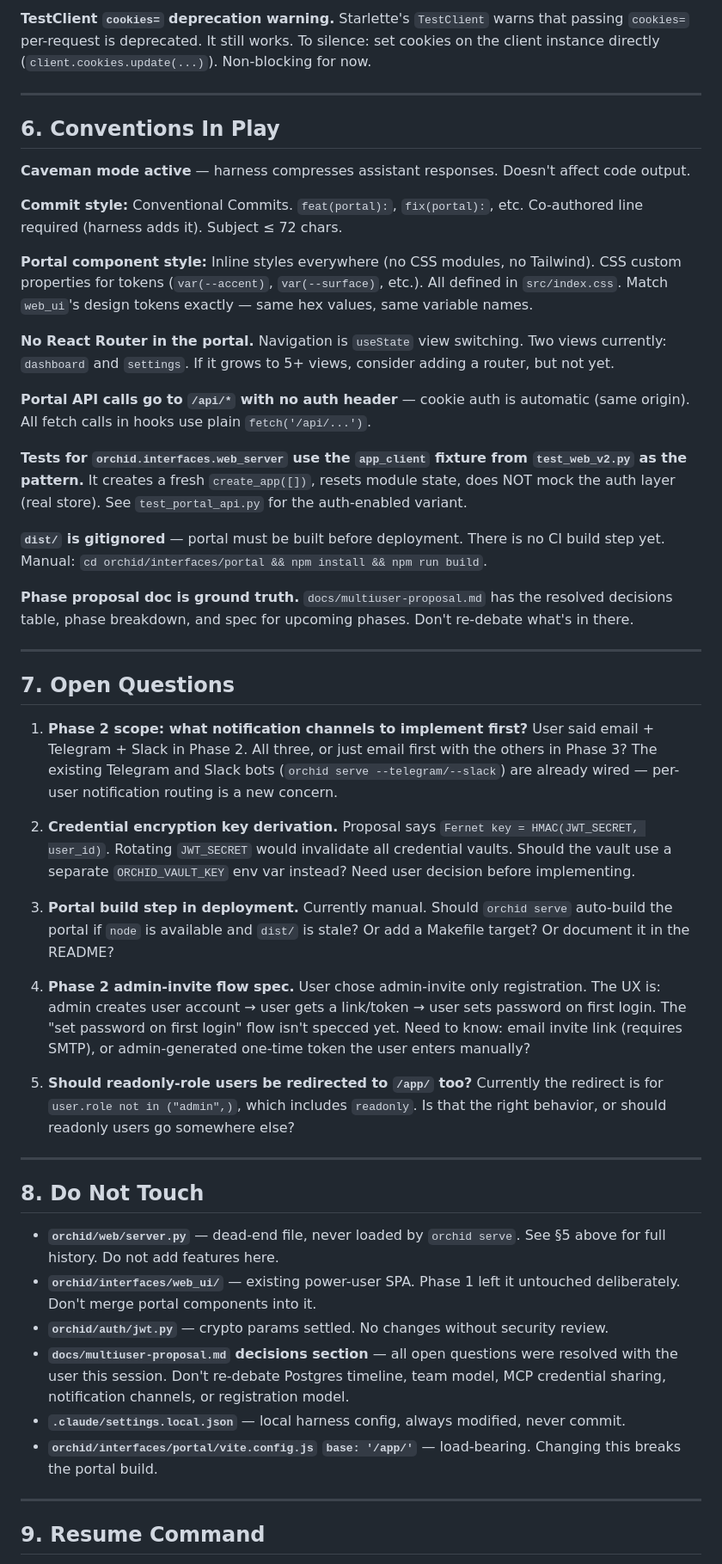
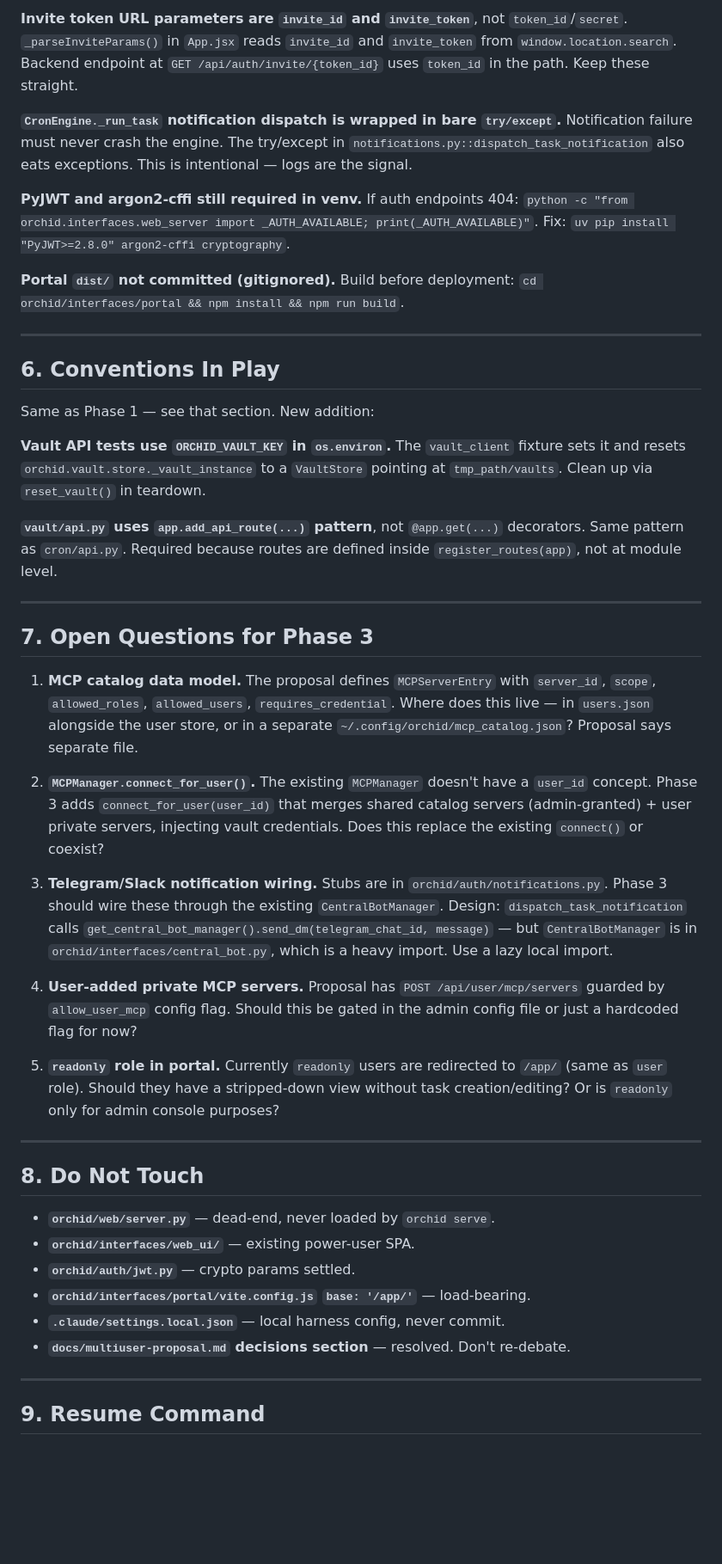
Before and after one commit to scheidydude/orchid, a Markdown page: HANDOFF.md, the part around one of its changes. Shown at 86% size. Drawn GitHub-style; blank space fills up the shorter version.

```diff
--- a/HANDOFF.md
+++ b/HANDOFF.md
@@ -155,50 +131,46 @@ Start Phase 2: Credential Vault + Per-User Config + Notifications. See proposal
 
-**TestClient `cookies=` deprecation warning.** Starlette's `TestClient` warns that passing `cookies=` per-request is deprecated. It still works. To silence: set cookies on the client instance directly (`client.cookies.update(...)`). Non-blocking for now.
+**Invite token URL parameters are `invite_id` and `invite_token`**, not `token_id`/`secret`. `_parseInviteParams()` in `App.jsx` reads `invite_id` and `invite_token` from `window.location.search`. Backend endpoint at `GET /api/auth/invite/{token_id}` uses `token_id` in the path. Keep these straight.
+
+**`CronEngine._run_task` notification dispatch is wrapped in bare `try/except`.** Notification failure must never crash the engine. The try/except in `notifications.py::dispatch_task_notification` also eats exceptions. This is intentional — logs are the signal.
+
+**PyJWT and argon2-cffi still required in venv.** If auth endpoints 404: `python -c "from orchid.interfaces.web_server import _AUTH_AVAILABLE; print(_AUTH_AVAILABLE)"`. Fix: `uv pip install "PyJWT>=2.8.0" argon2-cffi cryptography`.
+
+**Portal `dist/` not committed (gitignored).** Build before deployment: `cd orchid/interfaces/portal && npm install && npm run build`.
 
 ---
 
 ## 6. Conventions In Play
 
-**Caveman mode active** — harness compresses assistant responses. Doesn't affect code output.
+Same as Phase 1 — see that section. New addition:
 
-**Commit style:** Conventional Commits. `feat(portal):`, `fix(portal):`, etc. Co-authored line required (harness adds it). Subject ≤ 72 chars.
+**Vault API tests use `ORCHID_VAULT_KEY` in `os.environ`.** The `vault_client` fixture sets it and resets `orchid.vault.store._vault_instance` to a `VaultStore` pointing at `tmp_path/vaults`. Clean up via `reset_vault()` in teardown.
 
-**Portal component style:** Inline styles everywhere (no CSS modules, no Tailwind). CSS custom properties for tokens (`var(--accent)`, `var(--surface)`, etc.). All defined in `src/index.css`. Match `web_ui`'s design tokens exactly — same hex values, same variable names.
-
-**No React Router in the portal.** Navigation is `useState` view switching. Two views currently: `dashboard` and `settings`. If it grows to 5+ views, consider adding a router, but not yet.
-
-**Portal API calls go to `/api/*` with no auth header** — cookie auth is automatic (same origin). All fetch calls in hooks use plain `fetch('/api/...')`.
-
-**Tests for `orchid.interfaces.web_server` use the `app_client` fixture from `test_web_v2.py` as the pattern.** It creates a fresh `create_app([])`, resets module state, does NOT mock the auth layer (real store). See `test_portal_api.py` for the auth-enabled variant.
-
-**`dist/` is gitignored** — portal must be built before deployment. There is no CI build step yet. Manual: `cd orchid/interfaces/portal && npm install && npm run build`.
-
-**Phase proposal doc is ground truth.** `docs/multiuser-proposal.md` has the resolved decisions table, phase breakdown, and spec for upcoming phases. Don't re-debate what's in there.
+**`vault/api.py` uses `app.add_api_route(...)` pattern**, not `@app.get(...)` decorators. Same pattern as `cron/api.py`. Required because routes are defined inside `register_routes(app)`, not at module level.
 
 ---
 
-## 7. Open Questions
+## 7. Open Questions for Phase 3
 
-1. **Phase 2 scope: what notification channels to implement first?** User said email + Telegram + Slack in Phase 2. All three, or just email first with the others in Phase 3? The existing Telegram and Slack bots (`orchid serve --telegram/--slack`) are already wired — per-user notification routing is a new concern.
+1. **MCP catalog data model.** The proposal defines `MCPServerEntry` with `server_id`, `scope`, `allowed_roles`, `allowed_users`, `requires_credential`. Where does this live — in `users.json` alongside the user store, or in a separate `~/.config/orchid/mcp_catalog.json`? Proposal says separate file.
 
-2. **Credential encryption key derivation.** Proposal says `Fernet key = HMAC(JWT_SECRET, user_id)`. Rotating `JWT_SECRET` would invalidate all credential vaults. Should the vault use a separate `ORCHID_VAULT_KEY` env var instead? Need user decision before implementing.
+2. **`MCPManager.connect_for_user()`.** The existing `MCPManager` doesn't have a `user_id` concept. Phase 3 adds `connect_for_user(user_id)` that merges shared catalog servers (admin-granted) + user private servers, injecting vault credentials. Does this replace the existing `connect()` or coexist?
 
-3. **Portal build step in deployment.** Currently manual. Should `orchid serve` auto-build the portal if `node` is available and `dist/` is stale? Or add a Makefile target? Or document it in the README?
+3. **Telegram/Slack notification wiring.** Stubs are in `orchid/auth/notifications.py`. Phase 3 should wire these through the existing `CentralBotManager`. Design: `dispatch_task_notification` calls `get_central_bot_manager().send_dm(telegram_chat_id, message)` — but `CentralBotManager` is in `orchid/interfaces/central_bot.py`, which is a heavy import. Use a lazy local import.
 
-4. **Phase 2 admin-invite flow spec.** User chose admin-invite only registration. The UX is: admin creates user account → user gets a link/token → user sets password on first login. The "set password on first login" flow isn't specced yet. Need to know: email invite link (requires SMTP), or admin-generated one-time token the user enters manually?
+4. **User-added private MCP servers.** Proposal has `POST /api/user/mcp/servers` guarded by `allow_user_mcp` config flag. Should this be gated in the admin config file or just a hardcoded flag for now?
 
-5. **Should readonly-role users be redirected to `/app/` too?** Currently the redirect is for `user.role not in ("admin",)`, which includes `readonly`. Is that the right behavior, or should readonly users go somewhere else?
+5. **`readonly` role in portal.** Currently `readonly` users are redirected to `/app/` (same as `user` role). Should they have a stripped-down view without task creation/editing? Or is `readonly` only for admin console purposes?
 
 ---
 
 ## 8. Do Not Touch
 
-- **`orchid/web/server.py`** — dead-end file, never loaded by `orchid serve`. See §5 above for full history. Do not add features here.
-- **`orchid/interfaces/web_ui/`** — existing power-user SPA. Phase 1 left it untouched deliberately. Don't merge portal components into it.
-- **`orchid/auth/jwt.py`** — crypto params settled. No changes without security review.
-- **`docs/multiuser-proposal.md` decisions section** — all open questions were resolved with the user this session. Don't re-debate Postgres timeline, team model, MCP credential sharing, notification channels, or registration model.
-- **`.claude/settings.local.json`** — local harness config, always modified, never commit.
-- **`orchid/interfaces/portal/vite.config.js` `base: '/app/'`** — load-bearing. Changing this breaks the portal build.
+- **`orchid/web/server.py`** — dead-end, never loaded by `orchid serve`.
+- **`orchid/interfaces/web_ui/`** — existing power-user SPA.
+- **`orchid/auth/jwt.py`** — crypto params settled.
+- **`orchid/interfaces/portal/vite.config.js` `base: '/app/'`** — load-bearing.
+- **`.claude/settings.local.json`** — local harness config, never commit.
+- **`docs/multiuser-proposal.md` decisions section** — resolved. Don't re-debate.
 
 ---
 
```
Also changed, not shown: other parts of HANDOFF.md (+80 -104 lines).
